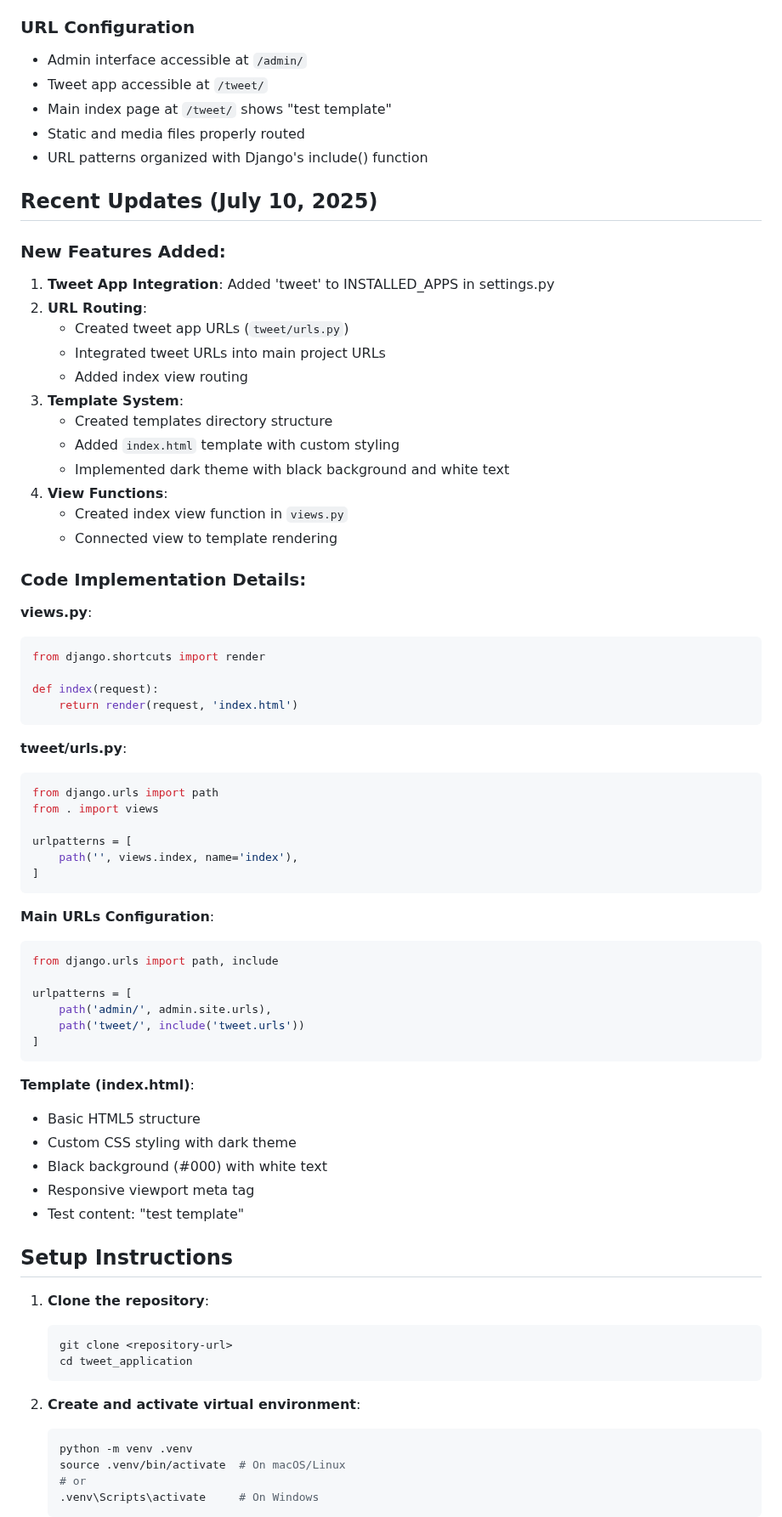
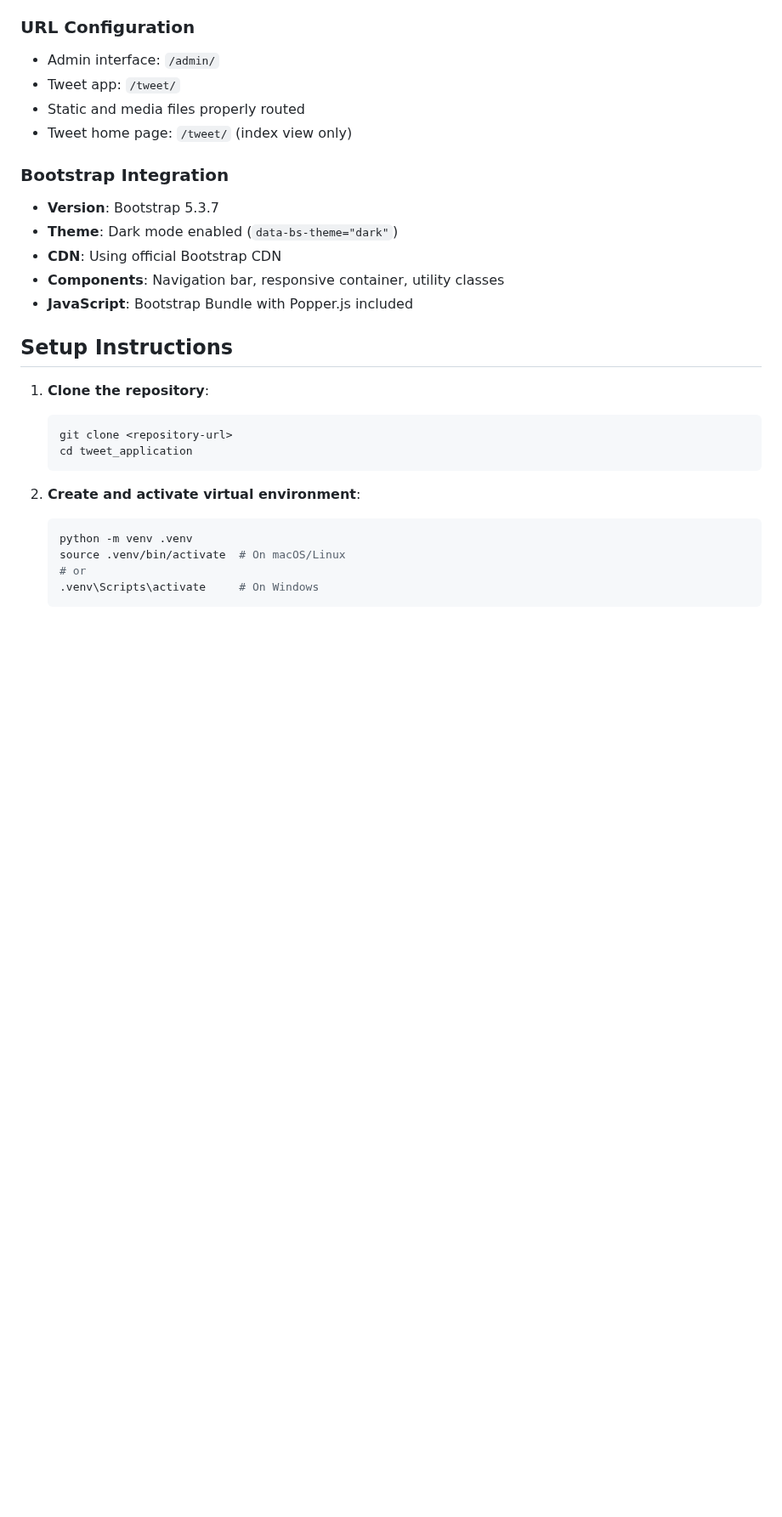
Before and after one commit to Satish-Das/tweet_application, a Markdown page: README.md, the part around one of its changes. Shown at 85% size. Drawn GitHub-style; blank space fills up the shorter version.

````diff
--- a/README.md
+++ b/README.md
@@ -98,63 +117,16 @@ sqlparse==0.5.3
 
 ### URL Configuration
-- Admin interface accessible at `/admin/`
-- Tweet app accessible at `/tweet/`
-- Main index page at `/tweet/` shows "test template"
+- Admin interface: `/admin/`
+- Tweet app: `/tweet/`
 - Static and media files properly routed
-- URL patterns organized with Django's include() function
+- Tweet home page: `/tweet/` (index view only)
 
-## Recent Updates (July 10, 2025)
-
-### New Features Added:
-1. **Tweet App Integration**: Added 'tweet' to INSTALLED_APPS in settings.py
-2. **URL Routing**:
-   - Created tweet app URLs (`tweet/urls.py`)
-   - Integrated tweet URLs into main project URLs
-   - Added index view routing
-3. **Template System**:
-   - Created templates directory structure
-   - Added `index.html` template with custom styling
-   - Implemented dark theme with black background and white text
-4. **View Functions**:
-   - Created index view function in `views.py`
-   - Connected view to template rendering
-
-### Code Implementation Details:
-
-**views.py**:
-```python
-from django.shortcuts import render
-
-def index(request):
-    return render(request, 'index.html')
-```
-
-**tweet/urls.py**:
-```python
-from django.urls import path
-from . import views
-
-urlpatterns = [
-    path('', views.index, name='index'),
-]
-```
-
-**Main URLs Configuration**:
-```python
-from django.urls import path, include
-
-urlpatterns = [
-    path('admin/', admin.site.urls),
-    path('tweet/', include('tweet.urls'))
-]
-```
-
-**Template (index.html)**:
-- Basic HTML5 structure
-- Custom CSS styling with dark theme
-- Black background (#000) with white text
-- Responsive viewport meta tag
-- Test content: "test template"
+### Bootstrap Integration
+- **Version**: Bootstrap 5.3.7
+- **Theme**: Dark mode enabled (`data-bs-theme="dark"`)
+- **CDN**: Using official Bootstrap CDN
+- **Components**: Navigation bar, responsive container, utility classes
+- **JavaScript**: Bootstrap Bundle with Popper.js included
 
 ## Setup Instructions
 
````
Also changed, not shown: other parts of README.md (+83 -83 lines).
